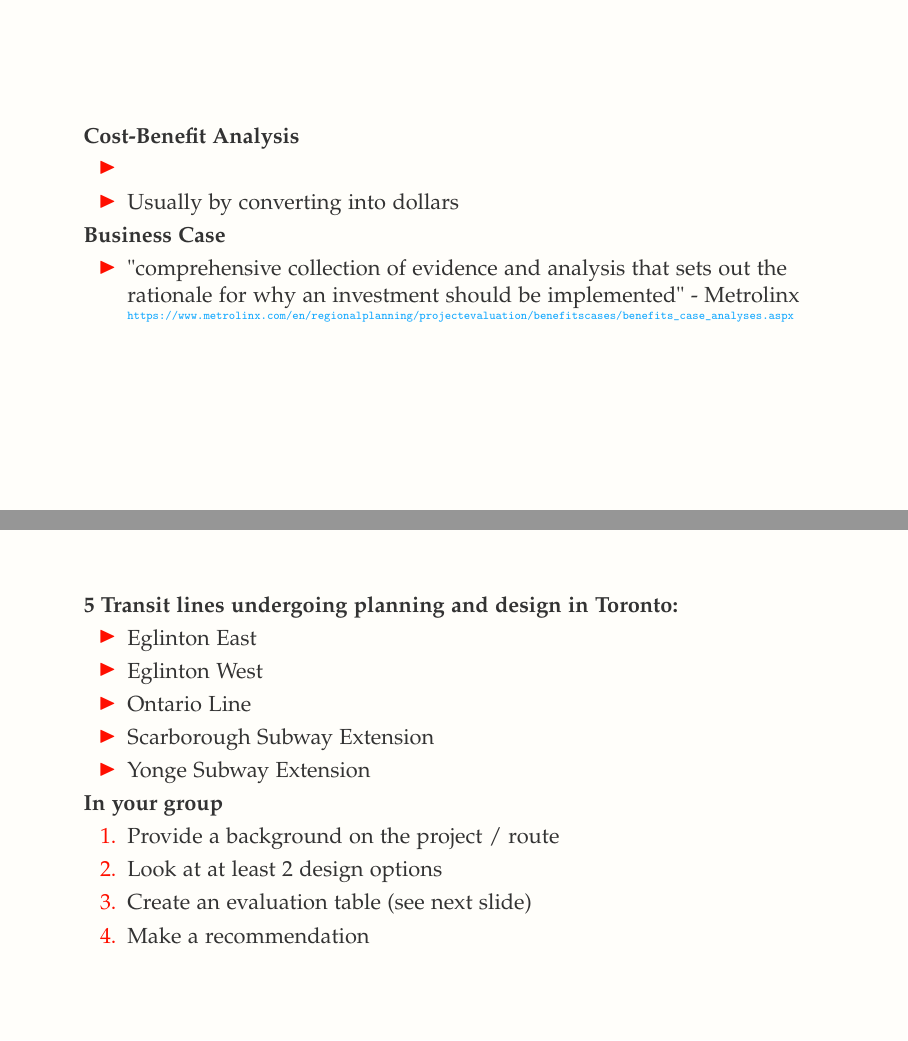
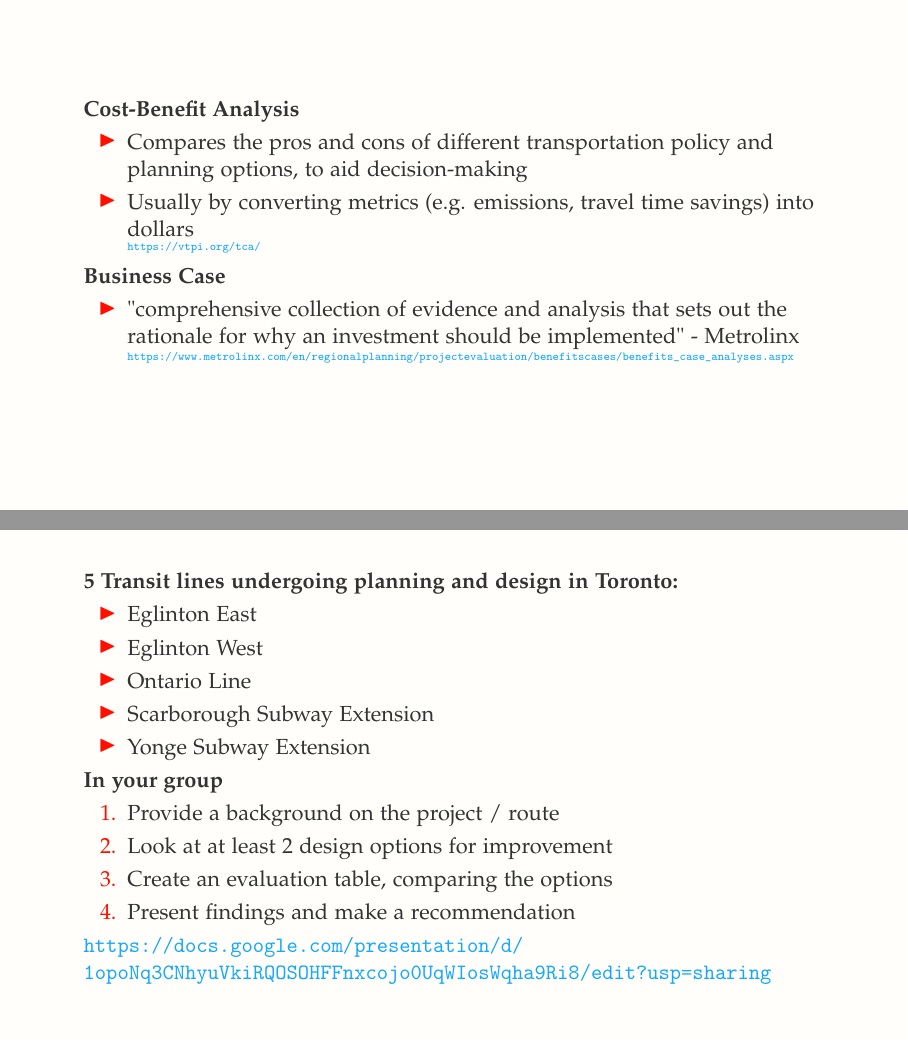
Before and after one commit to jamaps/ggr424-2022, LaTeX slides (classes/10/GGR424_10.tex): pages 3 and 4 of 4 before the commit and pages 3 and 4 of 5 after it, joined at a grey line. Compiled offline with pdfLaTeX.

Commit message:
finish up enough C10

```diff
--- a/classes/10/GGR424_10.tex
+++ b/classes/10/GGR424_10.tex
@@ -85,8 +85,10 @@ commentstyle=color{comments}emph}
 	\textbf{Cost-Benefit Analysis}
 
 	\begin{itemize}
-		\item
-		\item Usually by converting into dollars
+		\item Compares the pros and cons of different transportation policy and planning options, to aid decision-making
+		\item Usually by converting metrics (e.g. emissions, travel time savings) into dollars
+
+		\tiny\url{https://vtpi.org/tca/}
 	\end{itemize}
 
 	\textbf{Business Case}
@@ -121,10 +123,25 @@ commentstyle=color{comments}emph}
 
 	\begin{enumerate}
 		\item Provide a background on the project / route
-		\item Look at at least 2 design options
-		\item Create an evaluation table (see next slide)
-		\item Make a recommendation
+		\item Look at at least 2 design options for improvement
+		\item Create an evaluation table, comparing the options
+		\item Present findings and make a recommendation
 	\end{enumerate}
+
+	\url{https://docs.google.com/presentation/d/1opoNq3CNhyuVkiRQOSOHFFnxcojo0UqWIosWqha9Ri8/edit?usp=sharing}
+
+\end{frame}
+
+
+
+\begin{frame}
+
+	e.g. Evaluation table
+
+	\begin{figure}
+		\centering
+		\includegraphics[width=1\linewidth]{images/evaluation_table.png}
+	\end{figure}
 
 \end{frame}
 
```
Also changed, not shown: classes/10/GGR424_10.pdf, classes/10/images/evaluation_table.png (added), classes/10/GGR424_10.tex (2 more changed lines), 4 other files.
